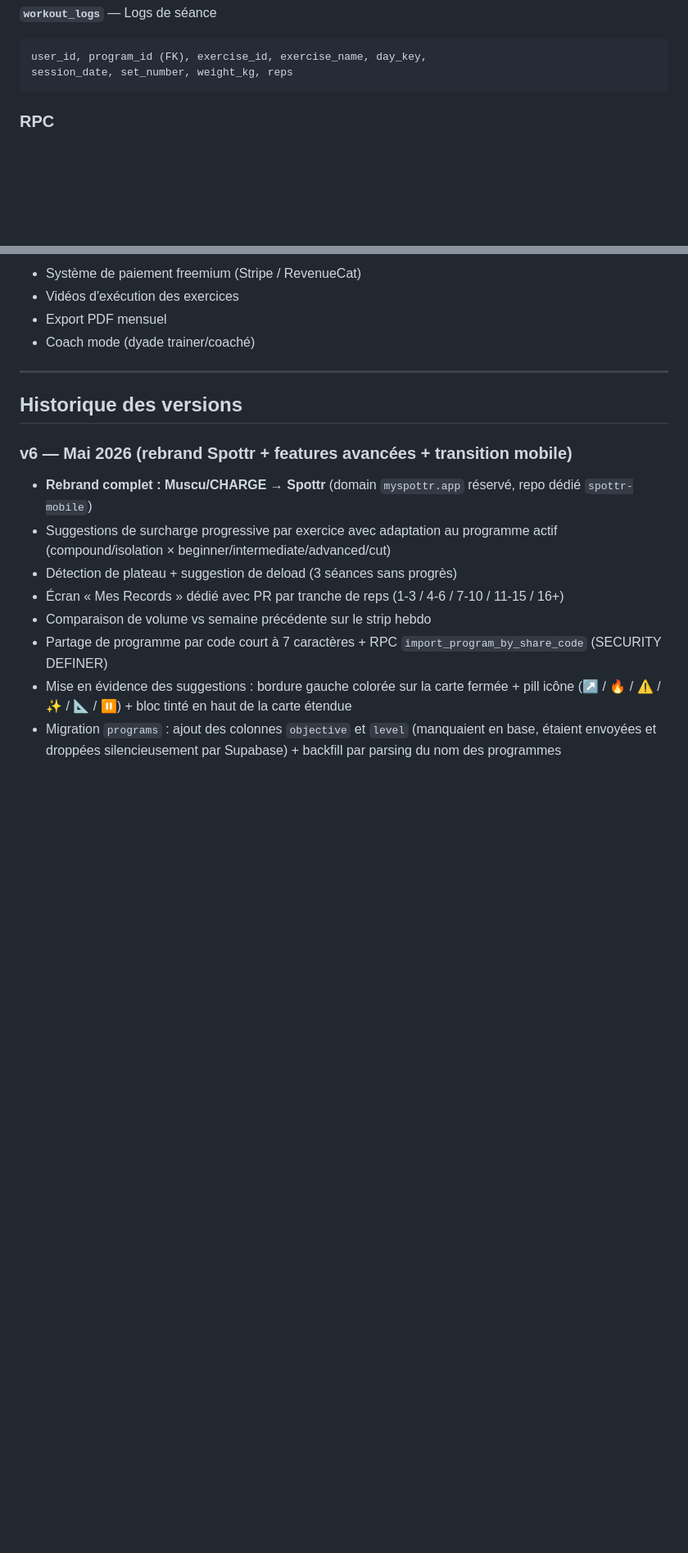
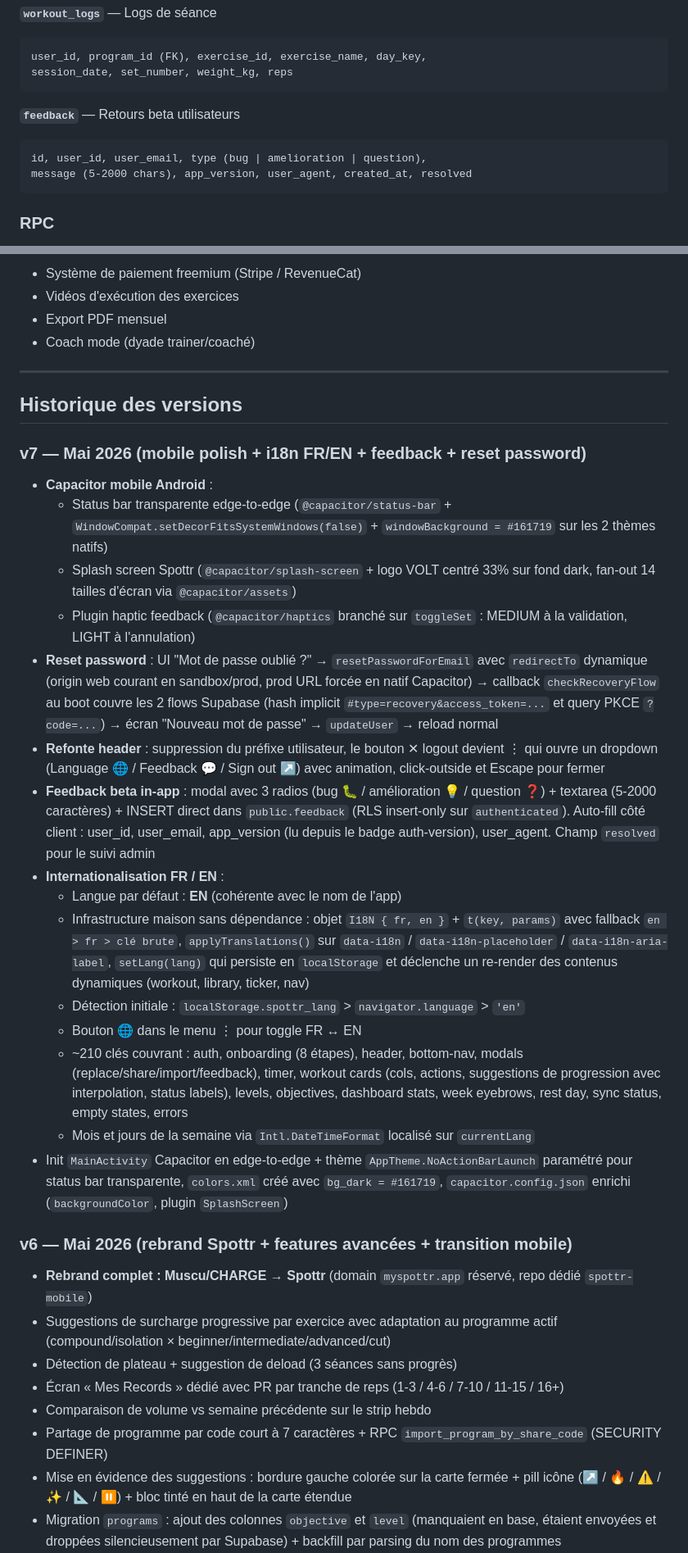
Before and after one commit to Striinox/musculation-app-dev, a Markdown page: README.md, 2 parts joined by grey strips. Shown at 82% size. Rendered like a GitHub page; blank space fills up the shorter version.

Commit message:
docs(readme): v7 — mobile polish + i18n FR/EN + feedback + reset password

````diff
--- a/README.md
+++ b/README.md
@@ -119,6 +135,12 @@ movement_type, objectives, movement_pattern, bodyweight_only
 ```
 user_id, program_id (FK), exercise_id, exercise_name, day_key,
 session_date, set_number, weight_kg, reps
+```
+
+**`feedback`** — Retours beta utilisateurs
+```
+id, user_id, user_email, type (bug | amelioration | question),
+message (5-2000 chars), app_version, user_agent, created_at, resolved
 ```
 
 ### RPC
@@ -208,6 +238,23 @@ Bodyweight : reps uniquement quel que soit l'objectif.
 ---
 
 ## Historique des versions
+
+### v7 — Mai 2026 (mobile polish + i18n FR/EN + feedback + reset password)
+- **Capacitor mobile Android** :
+  - Status bar transparente edge-to-edge (`@capacitor/status-bar` + `WindowCompat.setDecorFitsSystemWindows(false)` + `windowBackground = #161719` sur les 2 thèmes natifs)
+  - Splash screen Spottr (`@capacitor/splash-screen` + logo VOLT centré 33% sur fond dark, fan-out 14 tailles d'écran via `@capacitor/assets`)
+  - Plugin haptic feedback (`@capacitor/haptics` branché sur `toggleSet` : MEDIUM à la validation, LIGHT à l'annulation)
+- **Reset password** : UI "Mot de passe oublié ?" → `resetPasswordForEmail` avec `redirectTo` dynamique (origin web courant en sandbox/prod, prod URL forcée en natif Capacitor) → callback `checkRecoveryFlow` au boot couvre les 2 flows Supabase (hash implicit `#type=recovery&access_token=...` et query PKCE `?code=...`) → écran "Nouveau mot de passe" → `updateUser` → reload normal
+- **Refonte header** : suppression du préfixe utilisateur, le bouton ✕ logout devient ⋮ qui ouvre un dropdown (Language 🌐 / Feedback 💬 / Sign out ↗) avec animation, click-outside et Escape pour fermer
+- **Feedback beta in-app** : modal avec 3 radios (bug 🐛 / amélioration 💡 / question ❓) + textarea (5-2000 caractères) + INSERT direct dans `public.feedback` (RLS insert-only sur `authenticated`). Auto-fill côté client : user_id, user_email, app_version (lu depuis le badge auth-version), user_agent. Champ `resolved` pour le suivi admin
+- **Internationalisation FR / EN** :
+  - Langue par défaut : **EN** (cohérente avec le nom de l'app)
+  - Infrastructure maison sans dépendance : objet `I18N { fr, en }` + `t(key, params)` avec fallback `en > fr > clé brute`, `applyTranslations()` sur `data-i18n` / `data-i18n-placeholder` / `data-i18n-aria-label`, `setLang(lang)` qui persiste en `localStorage` et déclenche un re-render des contenus dynamiques (workout, library, ticker, nav)
+  - Détection initiale : `localStorage.spottr_lang` > `navigator.language` > `'en'`
+  - Bouton 🌐 dans le menu ⋮ pour toggle FR ↔ EN
+  - ~210 clés couvrant : auth, onboarding (8 étapes), header, bottom-nav, modals (replace/share/import/feedback), timer, workout cards (cols, actions, suggestions de progression avec interpolation, status labels), levels, objectives, dashboard stats, week eyebrows, rest day, sync status, empty states, errors
+  - Mois et jours de la semaine via `Intl.DateTimeFormat` localisé sur `currentLang`
+- Init `MainActivity` Capacitor en edge-to-edge + thème `AppTheme.NoActionBarLaunch` paramétré pour status bar transparente, `colors.xml` créé avec `bg_dark = #161719`, `capacitor.config.json` enrichi (`backgroundColor`, plugin `SplashScreen`)
 
 ### v6 — Mai 2026 (rebrand Spottr + features avancées + transition mobile)
 - **Rebrand complet : Muscu/CHARGE → Spottr** (domain `myspottr.app` réservé, repo dédié `spottr-mobile`)
````
Also changed, not shown: other parts of README.md (+28 -4 lines).
